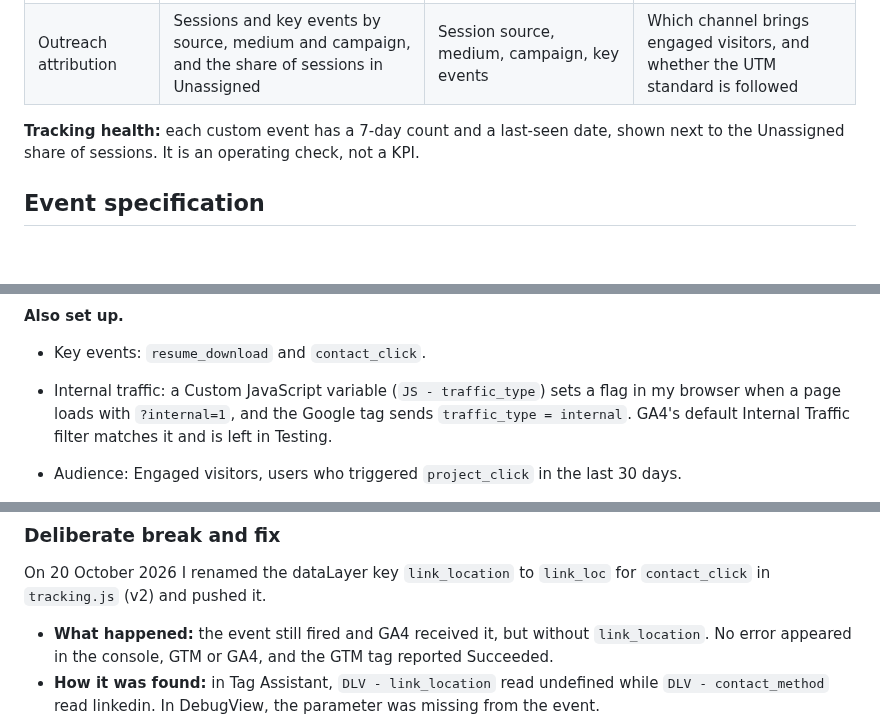
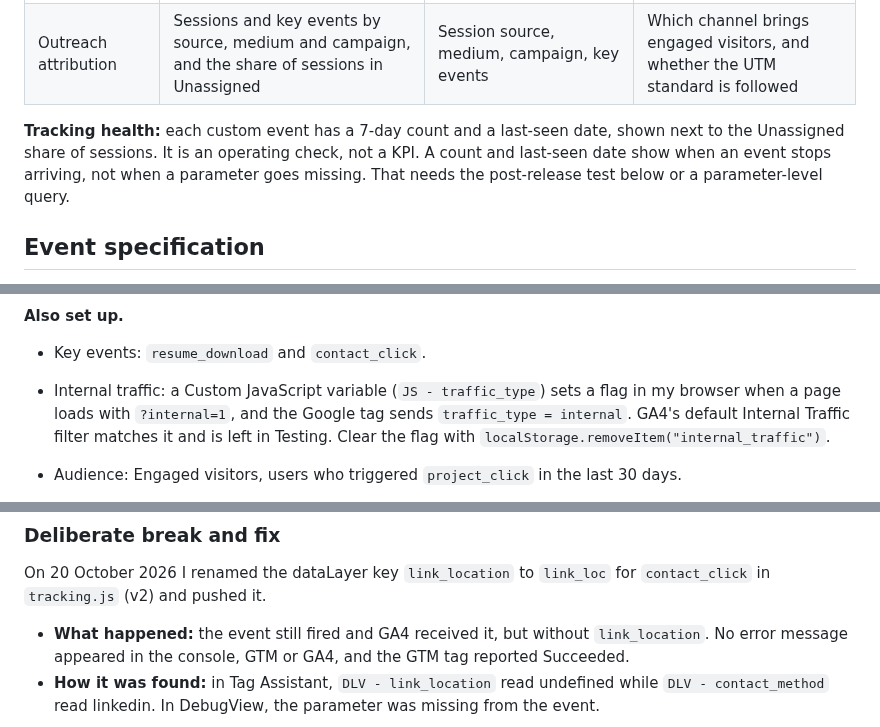
Before and after one commit to VivekDhanwada/data-analytics-portfolio, a Markdown page: 12-tracking-implementation-qa/README.md, 3 parts joined by grey strips. Rendered like a GitHub page; blank space fills up the shorter version.

```diff
--- a/12-tracking-implementation-qa/README.md
+++ b/12-tracking-implementation-qa/README.md
@@ -39,7 +39,7 @@ Version 1.0, 19 October 2026.
 | Project engagement | Clicks to each project, and how far project pages are read | `project_click`, `scroll_depth`, `outbound_click` | Which projects to feature, and in what order |
 | Outreach attribution | Sessions and key events by source, medium and campaign, and the share of sessions in Unassigned | Session source, medium, campaign, key events | Which channel brings engaged visitors, and whether the UTM standard is followed |
 
-**Tracking health:** each custom event has a 7-day count and a last-seen date, shown next to the Unassigned share of sessions. It is an operating check, not a KPI.
+**Tracking health:** each custom event has a 7-day count and a last-seen date, shown next to the Unassigned share of sessions. It is an operating check, not a KPI. A count and last-seen date show when an event stops arriving, not when a parameter goes missing. That needs the post-release test below or a parameter-level query.
 
 ## Event specification
 
@@ -78,7 +78,7 @@ Events are pushed to `window.dataLayer` by `assets/js/tracking.js` and sent to G
 
 **Also set up.**
 - Key events: `resume_download` and `contact_click`.
-- Internal traffic: a Custom JavaScript variable (`JS - traffic_type`) sets a flag in my browser when a page loads with `?internal=1`, and the Google tag sends `traffic_type = internal`. GA4's default Internal Traffic filter matches it and is left in Testing.
+- Internal traffic: a Custom JavaScript variable (`JS - traffic_type`) sets a flag in my browser when a page loads with `?internal=1`, and the Google tag sends `traffic_type = internal`. GA4's default Internal Traffic filter matches it and is left in Testing. Clear the flag with `localStorage.removeItem("internal_traffic")`.
 - Audience: Engaged visitors, users who triggered `project_click` in the last 30 days.
 - BigQuery: a daily export of GA4 events to a dedicated Google Cloud project in sandbox mode. Tables appear from the next daily run and expire after 60 days. It has not been queried yet. A check I would schedule on it, to catch the failure described below:
 
@@ -121,7 +121,7 @@ Tested on the live site with Tag Assistant, GA4 DebugView and the console debug
 
 On 20 October 2026 I renamed the dataLayer key `link_location` to `link_loc` for `contact_click` in `tracking.js` (v2) and pushed it.
 
-- **What happened:** the event still fired and GA4 received it, but without `link_location`. No error appeared in the console, GTM or GA4, and the GTM tag reported Succeeded.
+- **What happened:** the event still fired and GA4 received it, but without `link_location`. No error message appeared in the console, GTM or GA4, and the GTM tag reported Succeeded.
 - **How it was found:** in Tag Assistant, `DLV - link_location` read undefined while `DLV - contact_method` read linkedin. In DebugView, the parameter was missing from the event.
 
 ![Tag Assistant: link_location is undefined](screenshots/05-break-variable-undefined.png)
```
Also changed, not shown: other parts of 12-tracking-implementation-qa/README.md (+5 -5 lines).
